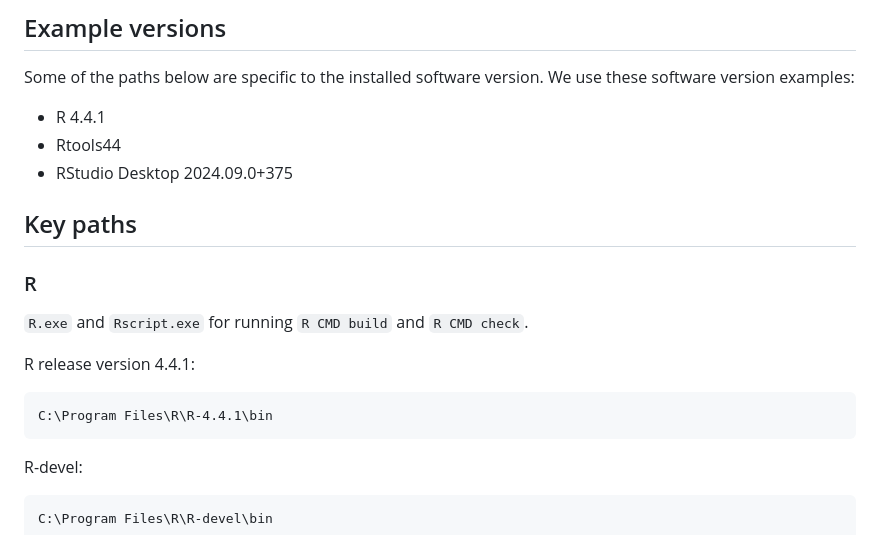
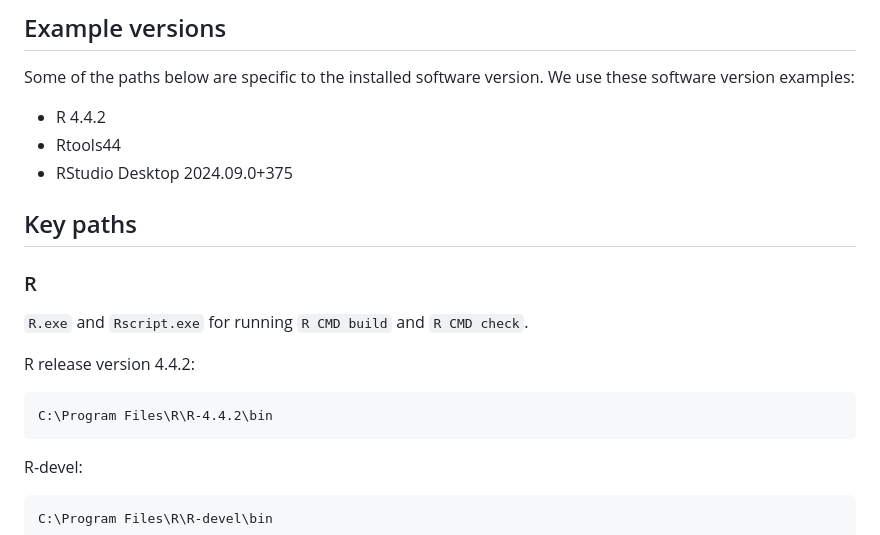
Before and after one commit to nanxstats/r-windows-paths, a Markdown page: README.md, the part around the change. Rendered like a GitHub page.

Commit message:
Update to R 4.4.2

````diff
--- a/README.md
+++ b/README.md
@@ -31,7 +31,7 @@ command-line access.
 Some of the paths below are specific to the installed software version.
 We use these software version examples:
 
-- R 4.4.1
+- R 4.4.2
 - Rtools44
 - RStudio Desktop 2024.09.0+375
 
@@ -41,10 +41,10 @@ We use these software version examples:
 
 `R.exe` and `Rscript.exe` for running `R CMD build` and `R CMD check`.
 
-R release version 4.4.1:
+R release version 4.4.2:
 
 ``` batchfile
-C:\Program Files\R\R-4.4.1\bin
+C:\Program Files\R\R-4.4.2\bin
 ```
 
 R-devel:
````
